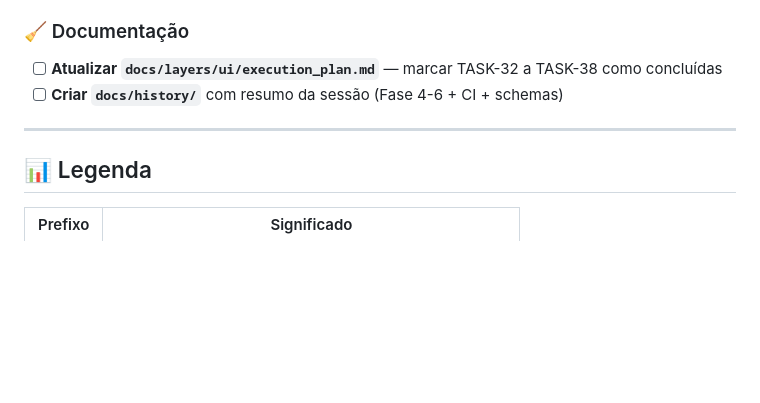
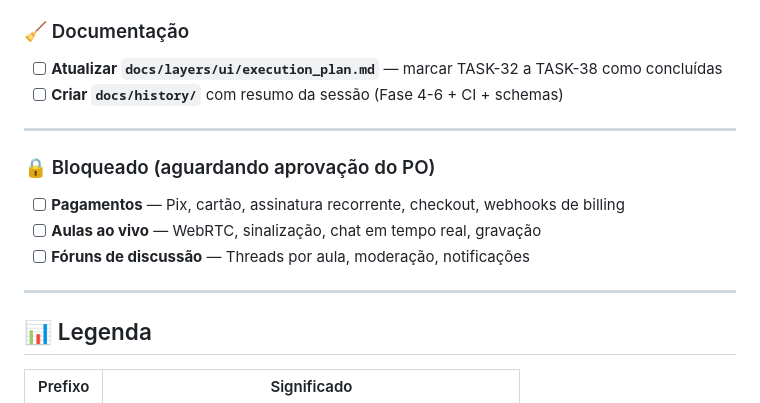
Before and after one commit to ednosmab/course-platform, a Markdown page: docs/BACKLOG.md, the part around the change. Rendered like a GitHub page; blank space fills up the shorter version.

Commit message:
chore: add blocked section for payments, live classes, and forums pending PO approval

```diff
--- a/docs/BACKLOG.md
+++ b/docs/BACKLOG.md
@@ -190,6 +190,14 @@ Tasks do plano `docs/layers/testing/e2e_playwright_plan.md`:
 
 ---
 
+### 🔒 Bloqueado (aguardando aprovação do PO)
+
+- [ ] **Pagamentos** — Pix, cartão, assinatura recorrente, checkout, webhooks de billing
+- [ ] **Aulas ao vivo** — WebRTC, sinalização, chat em tempo real, gravação
+- [ ] **Fóruns de discussão** — Threads por aula, moderação, notificações
+
+---
+
 ## 📊 Legenda
 
 | Prefixo | Significado |
```
